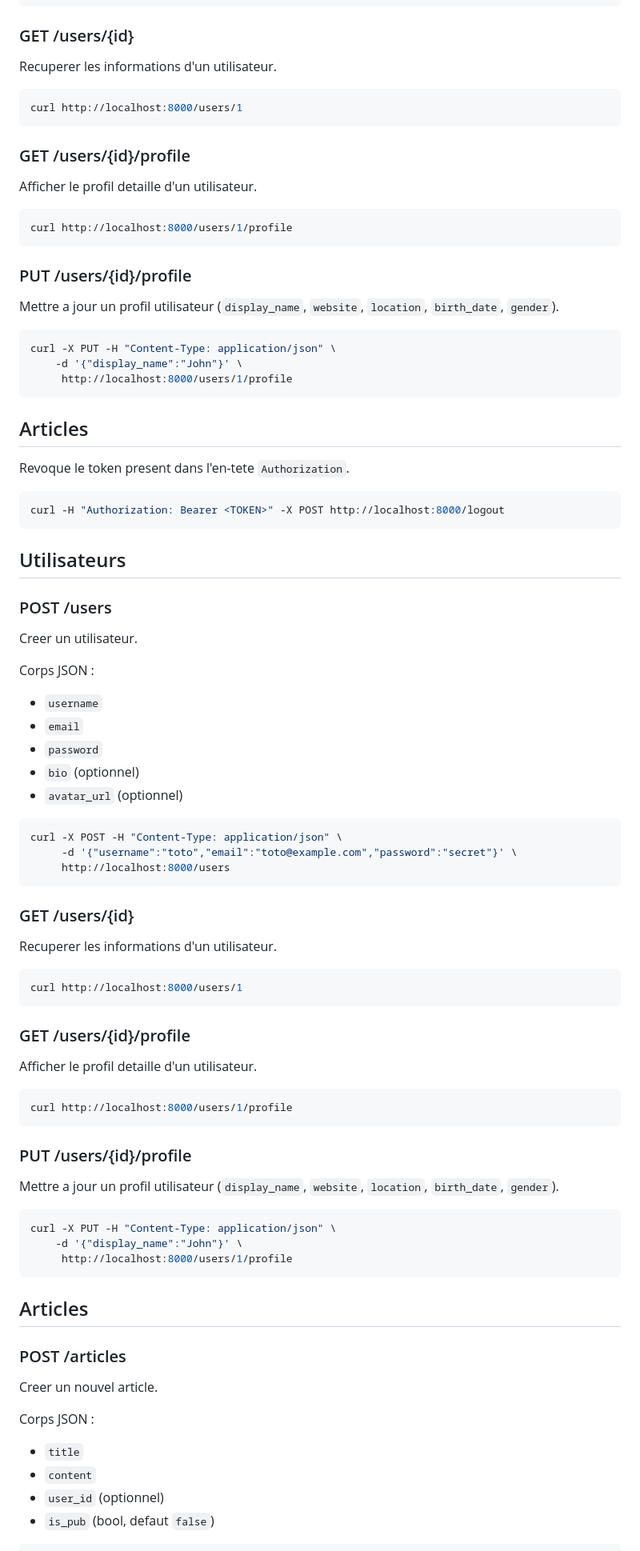
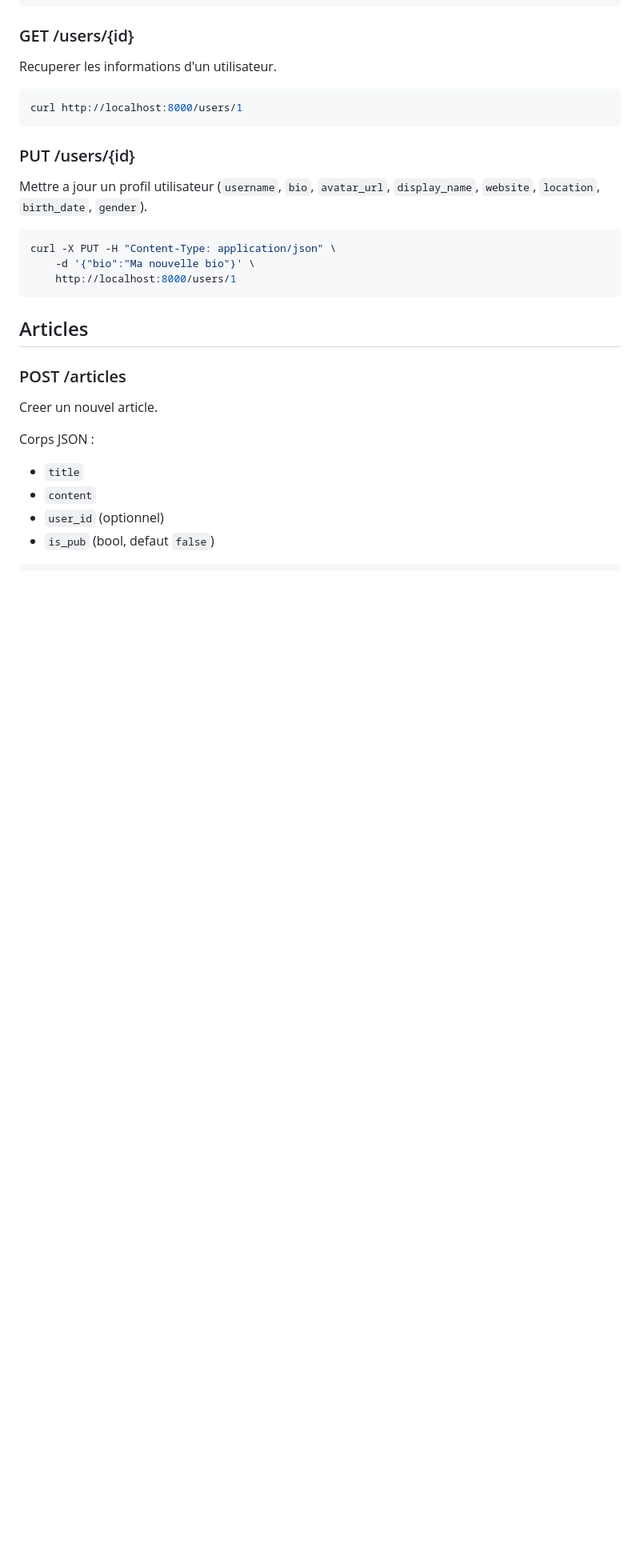
Before and after one commit to KopoCorp/forum-kopo, a Markdown page: API_DEV_GUIDE.md, the part around the change. Shown: that part at 80% size. GitHub-like rendering; blank space fills up the shorter version.

Commit message:
Update API guide for profile endpoints

````diff
--- a/API_DEV_GUIDE.md
+++ b/API_DEV_GUIDE.md
@@ -49,69 +49,15 @@ Recuperer les informations d'un utilisateur.
 curl http://localhost:8000/users/1
 ```
 
-### GET /users/{id}/profile
-Afficher le profil detaille d'un utilisateur.
-
-```bash
-curl http://localhost:8000/users/1/profile
-```
-
-### PUT /users/{id}/profile
-Mettre a jour un profil utilisateur (`display_name`, `website`, `location`, `birth_date`, `gender`).
+### PUT /users/{id}
+Mettre a jour un profil utilisateur (`username`, `bio`, `avatar_url`, `display_name`, `website`, `location`, `birth_date`, `gender`).
 
 ```bash
 curl -X PUT -H "Content-Type: application/json" \
-    -d '{"display_name":"John"}' \
-     http://localhost:8000/users/1/profile
+    -d '{"bio":"Ma nouvelle bio"}' \
+    http://localhost:8000/users/1
 ```
 
-## Articles
-Revoque le token present dans l'en-tete `Authorization`.
-
-```bash
-curl -H "Authorization: Bearer <TOKEN>" -X POST http://localhost:8000/logout
-```
-
-## Utilisateurs
-
-### POST /users
-Creer un utilisateur.
-
-Corps JSON :
-- `username`
-- `email`
-- `password`
-- `bio` (optionnel)
-- `avatar_url` (optionnel)
-
-```bash
-curl -X POST -H "Content-Type: application/json" \
-     -d '{"username":"toto","email":"toto@example.com","password":"secret"}' \
-     http://localhost:8000/users
-```
-
-### GET /users/{id}
-Recuperer les informations d'un utilisateur.
-
-```bash
-curl http://localhost:8000/users/1
-```
-
-### GET /users/{id}/profile
-Afficher le profil detaille d'un utilisateur.
-
-```bash
-curl http://localhost:8000/users/1/profile
-```
-
-### PUT /users/{id}/profile
-Mettre a jour un profil utilisateur (`display_name`, `website`, `location`, `birth_date`, `gender`).
-
-```bash
-curl -X PUT -H "Content-Type: application/json" \
-    -d '{"display_name":"John"}' \
-     http://localhost:8000/users/1/profile
-```
 
 ## Articles
 
````
